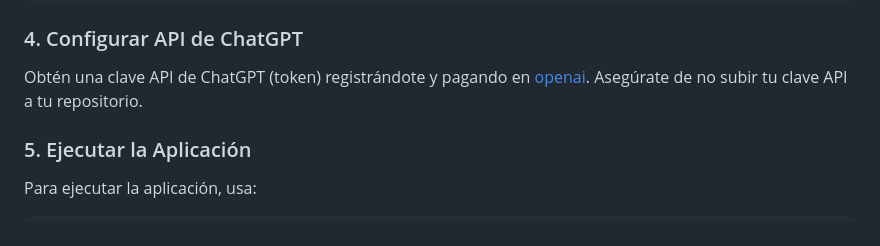
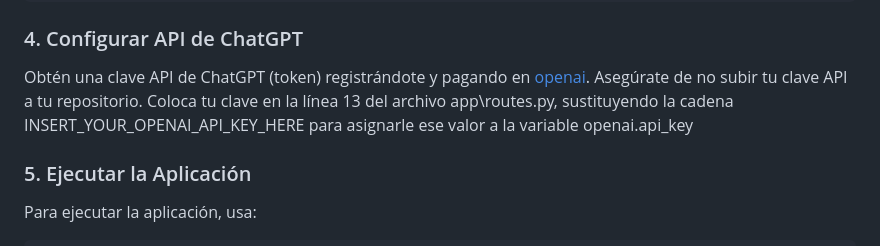
Before and after one commit to EduardoFloresR/PracTOEFL_ChatGPTApi, a Markdown page: README.md, the part around the change. Drawn GitHub-style.

Commit message:
Actualización README.md, explicación sobre dónde introducir la clave de la API de OpenAI.

```diff
--- a/README.md
+++ b/README.md
@@ -50,6 +50,7 @@ pip install -r requirements.txt
 ### 4. Configurar API de ChatGPT
 
 Obtén una clave API de ChatGPT (token) registrándote y pagando en [openai](https://platform.openai.com/account/billing/overview). Asegúrate de no subir tu clave API a tu repositorio.
+Coloca tu clave en la línea 13 del archivo app\routes.py, sustituyendo la cadena INSERT_YOUR_OPENAI_API_KEY_HERE para asignarle ese valor a la variable openai.api_key
 
 ### 5. Ejecutar la Aplicación
 
```
